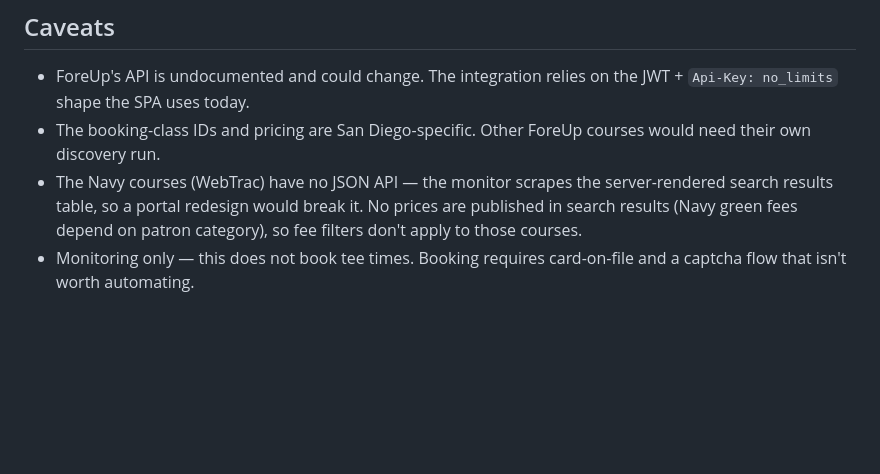
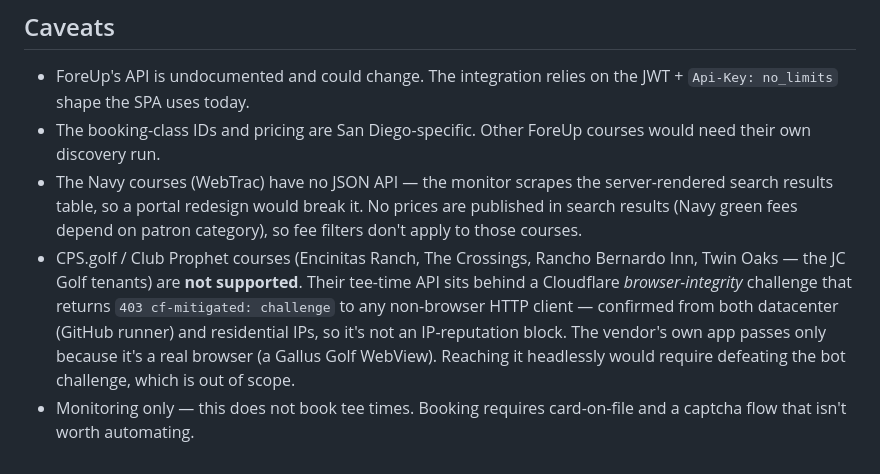
Before and after one commit to joshcharest/sdgolf-monitor, a Markdown page: README.md, the part around the change. Drawn GitHub-style; blank space fills up the shorter version.

Commit message:
Document CPS.golf / Encinitas Ranch as unsupported
Its tee-time API is behind a Cloudflare browser-integrity challenge that
403s any non-browser HTTP client — confirmed from both the GitHub runner
(datacenter) and a residential IP, so it's not an IP-reputation block.
Only a real browser passes it, so a headless requests-based provider
can't reach it. Recorded as an explicit unsupported-provider caveat.

Co-Authored-By: Claude Fable 5 <noreply@anthropic.com>
Claude-Session: https://claude.ai/code/session_01VrVYVHq4o1vWevzz3jnNaf

```diff
--- a/README.md
+++ b/README.md
@@ -131,5 +131,14 @@ pytest
   server-rendered search results table, so a portal redesign would break
   it. No prices are published in search results (Navy green fees depend
   on patron category), so fee filters don't apply to those courses.
+- CPS.golf / Club Prophet courses (Encinitas Ranch, The Crossings, Rancho
+  Bernardo Inn, Twin Oaks — the JC Golf tenants) are **not supported**.
+  Their tee-time API sits behind a Cloudflare *browser-integrity*
+  challenge that returns `403 cf-mitigated: challenge` to any non-browser
+  HTTP client — confirmed from both datacenter (GitHub runner) and
+  residential IPs, so it's not an IP-reputation block. The vendor's own
+  app passes only because it's a real browser (a Gallus Golf WebView).
+  Reaching it headlessly would require defeating the bot challenge, which
+  is out of scope.
 - Monitoring only — this does not book tee times. Booking requires
   card-on-file and a captcha flow that isn't worth automating.
```
